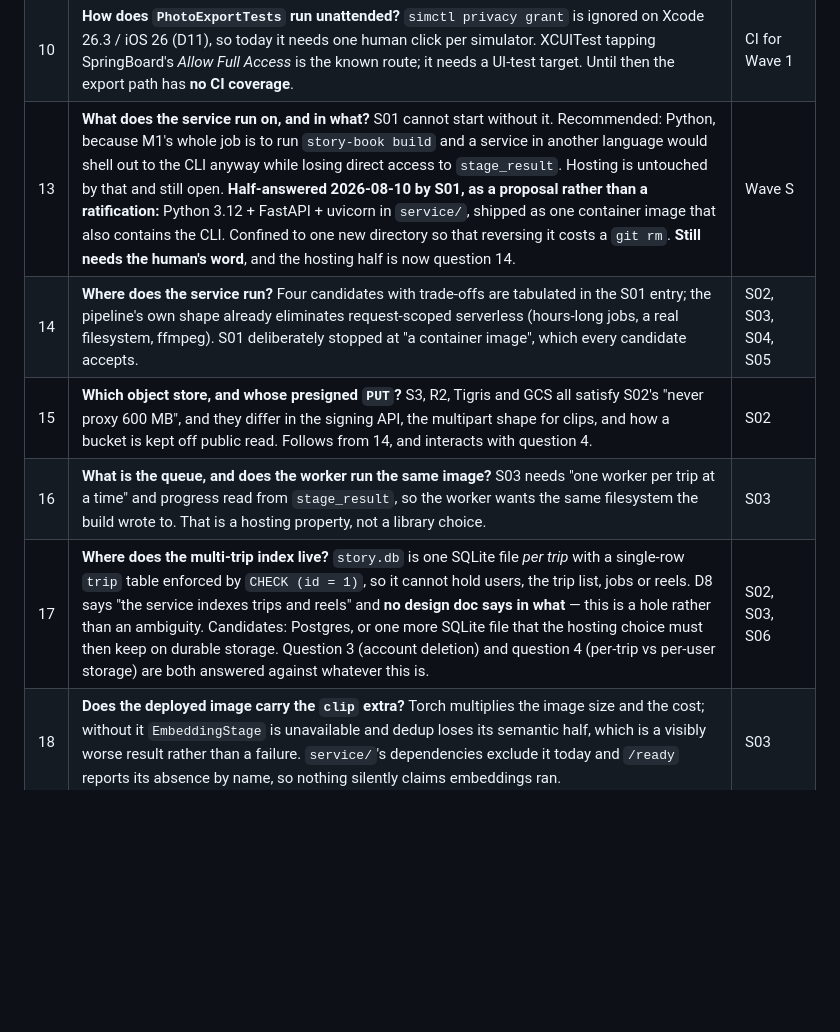
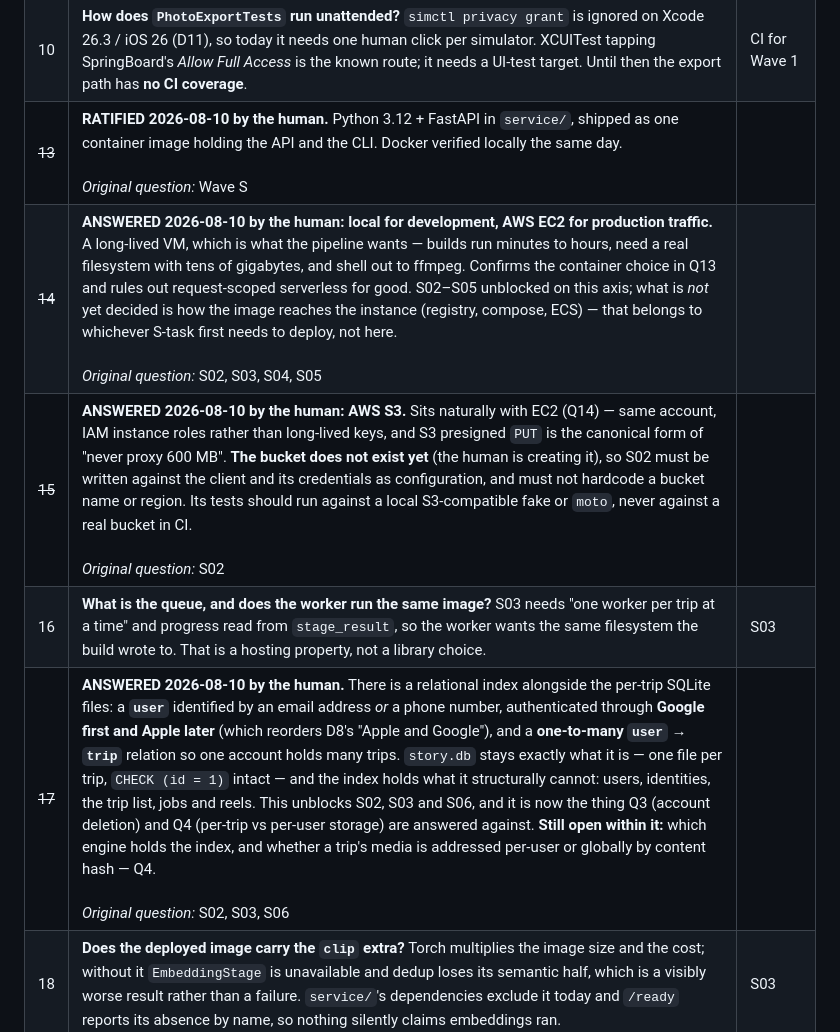
Before and after one commit to victor-huang/travel-story-book, a Markdown page: dev_plan/ios_implementation_tracker.md, the part around the change. GitHub-like rendering; blank space fills up the shorter version.

Commit message:
plan: answer four open questions -- the service has a shape now (Q13-Q15, Q17)
Answered by the human 2026-08-10. Recorded here because three S-tasks were
blocked on them and one of them gated two other questions.

Q13 ratified: Python 3.12 + FastAPI in service/, one container image holding
the API and the CLI.

Q14: local for development, AWS EC2 for production. A long-lived VM, which is
what the pipeline wants -- builds run minutes to hours, need a real filesystem
with tens of gigabytes, and shell out to ffmpeg. This confirms the container
choice and rules out request-scoped serverless for good. What is still not
decided is how the image reaches the instance; that belongs to whichever
S-task first needs to deploy.

Q15: AWS S3, which sits naturally with EC2 -- same account, IAM instance roles
rather than long-lived keys, and presigned PUT is the canonical form of "never
proxy 600 MB". The bucket does not exist yet, so S02 must treat the bucket and
region as configuration and must never hardcode them. Its tests belong against
moto or a local S3-compatible fake, never a real bucket in CI.

Q17 was the hole, and it is now filled. A relational index sits alongside the
per-trip SQLite files: a user identified by an email address or a phone
number, authenticated through Google first and Apple later -- which reorders
D8's "Apple and Google" -- and a one-to-many user -> trip relation. story.db
stays exactly what it is, one file per trip with CHECK (id = 1) intact, and
the index holds what it structurally cannot: users, identities, the trip list,
jobs and reels. This unblocks S02, S03 and S06, and it is now what Q3 (account
deletion) and Q4 (per-trip vs per-user storage) get answered against. Still
open inside it: which engine holds the index, and Q4 itself.

Q16 (queue substrate) and Q18 (does the image ship the clip extra) remain
open. Neither blocks S02.

Co-Authored-By: Claude Fable 5 <noreply@anthropic.com>

```diff
--- a/dev_plan/ios_implementation_tracker.md
+++ b/dev_plan/ios_implementation_tracker.md
@@ -843,11 +843,11 @@ Unresolved. Each blocks the wave named, not the whole plan.
 | 8 | Config ownership: does the app expose thresholds, or does the service pin one config and keep the knobs on the laptop path? | I30 |
 | 9 | Does `ios/` stay in this repo past Wave 2? | — |
 | 10 | **How does `PhotoExportTests` run unattended?** `simctl privacy grant` is ignored on Xcode 26.3 / iOS 26 (D11), so today it needs one human click per simulator. XCUITest tapping SpringBoard's *Allow Full Access* is the known route; it needs a UI-test target. Until then the export path has **no CI coverage**. | CI for Wave 1 |
-| 13 | **What does the service run on, and in what?** S01 cannot start without it. Recommended: Python, because M1's whole job is to run `story-book build` and a service in another language would shell out to the CLI anyway while losing direct access to `stage_result`. Hosting is untouched by that and still open. **Half-answered 2026-08-10 by S01, as a proposal rather than a ratification:** Python 3.12 + FastAPI + uvicorn in `service/`, shipped as one container image that also contains the CLI. Confined to one new directory so that reversing it costs a `git rm`. **Still needs the human's word**, and the hosting half is now question 14. | Wave S |
-| 14 | **Where does the service run?** Four candidates with trade-offs are tabulated in the S01 entry; the pipeline's own shape already eliminates request-scoped serverless (hours-long jobs, a real filesystem, ffmpeg). S01 deliberately stopped at "a container image", which every candidate accepts. | S02, S03, S04, S05 |
-| 15 | **Which object store, and whose presigned `PUT`?** S3, R2, Tigris and GCS all satisfy S02's "never proxy 600 MB", and they differ in the signing API, the multipart shape for clips, and how a bucket is kept off public read. Follows from 14, and interacts with question 4. | S02 |
+| ~~13~~ | **RATIFIED 2026-08-10 by the human.** Python 3.12 + FastAPI in `service/`, shipped as one container image holding the API and the CLI. Docker verified locally the same day. <br><br>*Original question:* Wave S |
+| ~~14~~ | **ANSWERED 2026-08-10 by the human: local for development, AWS EC2 for production traffic.** A long-lived VM, which is what the pipeline wants — builds run minutes to hours, need a real filesystem with tens of gigabytes, and shell out to ffmpeg. Confirms the container choice in Q13 and rules out request-scoped serverless for good. S02–S05 unblocked on this axis; what is *not* yet decided is how the image reaches the instance (registry, compose, ECS) — that belongs to whichever S-task first needs to deploy, not here. <br><br>*Original question:* S02, S03, S04, S05 |
+| ~~15~~ | **ANSWERED 2026-08-10 by the human: AWS S3.** Sits naturally with EC2 (Q14) — same account, IAM instance roles rather than long-lived keys, and S3 presigned `PUT` is the canonical form of "never proxy 600 MB". **The bucket does not exist yet** (the human is creating it), so S02 must be written against the client and its credentials as configuration, and must not hardcode a bucket name or region. Its tests should run against a local S3-compatible fake or `moto`, never against a real bucket in CI. <br><br>*Original question:* S02 |
 | 16 | **What is the queue, and does the worker run the same image?** S03 needs "one worker per trip at a time" and progress read from `stage_result`, so the worker wants the same filesystem the build wrote to. That is a hosting property, not a library choice. | S03 |
-| 17 | **Where does the multi-trip index live?** `story.db` is one SQLite file *per trip* with a single-row `trip` table enforced by `CHECK (id = 1)`, so it cannot hold users, the trip list, jobs or reels. D8 says "the service indexes trips and reels" and **no design doc says in what** — this is a hole rather than an ambiguity. Candidates: Postgres, or one more SQLite file that the hosting choice must then keep on durable storage. Question 3 (account deletion) and question 4 (per-trip vs per-user storage) are both answered against whatever this is. | S02, S03, S06 |
+| ~~17~~ | **ANSWERED 2026-08-10 by the human.** There is a relational index alongside the per-trip SQLite files: a **`user`** identified by an email address *or* a phone number, authenticated through **Google first and Apple later** (which reorders D8's "Apple and Google"), and a **one-to-many `user` → `trip`** relation so one account holds many trips. `story.db` stays exactly what it is — one file per trip, `CHECK (id = 1)` intact — and the index holds what it structurally cannot: users, identities, the trip list, jobs and reels. This unblocks S02, S03 and S06, and it is now the thing Q3 (account deletion) and Q4 (per-trip vs per-user storage) are answered against. **Still open within it:** which engine holds the index, and whether a trip's media is addressed per-user or globally by content hash — Q4. <br><br>*Original question:* S02, S03, S06 |
 | 18 | **Does the deployed image carry the `clip` extra?** Torch multiplies the image size and the cost; without it `EmbeddingStage` is unavailable and dedup loses its semantic half, which is a visibly worse result rather than a failure. `service/`'s dependencies exclude it today and `/ready` reports its absence by name, so nothing silently claims embeddings ran. | S03 |
 | 12 | **What exactly is "the report bundle" the service delivers?** Found in I24: a rendered report reaches into four directories, and one is `.cache/video/` for video poster frames — hidden, and named for something disposable. Ship the report's *reference closure* and have the service assert it resolves before handing it over; a bundle missing posters renders blank cells and raises nothing. Also decide whether posters should move out of `.cache/` on the Python side. | service M1 |
 | ~~11~~ | ~~**Should the risky half of Wave 1 avoid PhotoKit entirely?**~~ **Answered 2026-08-09: neither — both.** See D12: exporters take an `ExportSource` that is a `PHAsset` or a file URL. Original text: Metadata surviving an ImageIO downscale (I11) and an AVFoundation export (I12) can be tested against plain file URLs — no library, no authorization, runs in CI. That would leave only `LibraryScope` (I10) and `ResourceSelection` (I13) needing a real `PHAsset`. | ~~I11, I12~~ |
```
